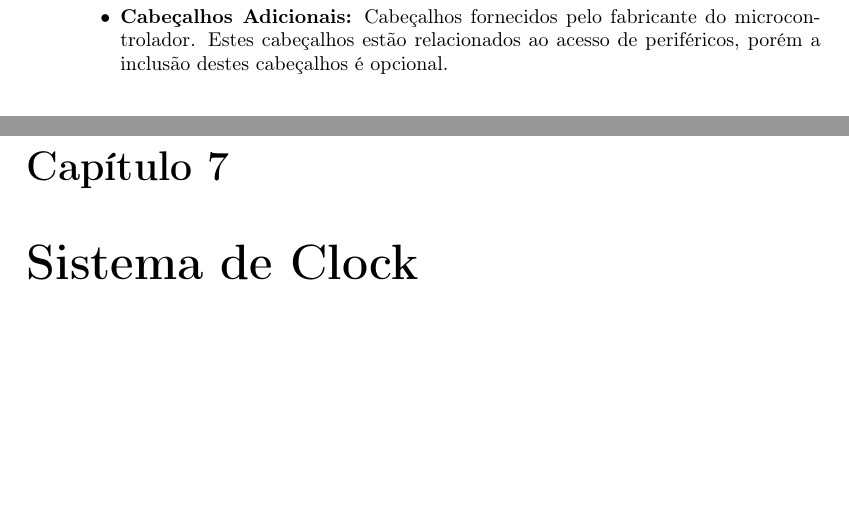
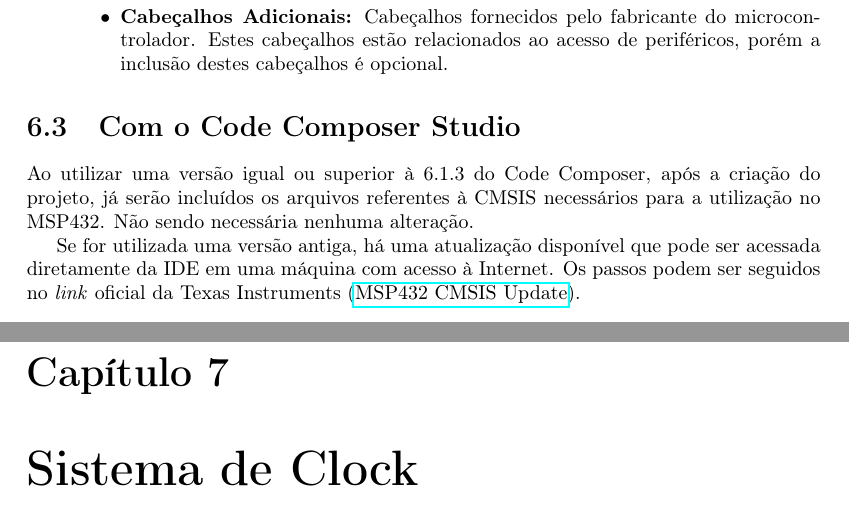
Before and after one commit to leandrofabianjr/ARM, a LaTeX thesis (ProjetoARM.tex, which reads src/CMSIS.tex): two parts of pages 23 and 24 of 93, joined at a grey line, cut so that both start at the same text, the shorter picture padded with empty space. Compiled offline with pdfLaTeX.

Commit message:
Incluindo MSP432

```diff
--- a/src/CMSIS.tex
+++ b/src/CMSIS.tex
@@ -59,3 +59,9 @@ Para incluir o CMSIS a um projeto e utilizar tanto  o CMSIS-CORE quanto os demai
 		\item  \textbf{Cabeçalhos Adicionais:} Cabeçalhos fornecidos pelo fabricante do microcontrolador. Estes cabeçalhos estão relacionados ao acesso de periféricos, porém a inclusão destes cabeçalhos é opcional.
 	\end{itemize}
 \end{enumerate}
+
+\section{Com o Code Composer Studio}
+
+Ao utilizar uma versão igual ou superior à 6.1.3 do Code Composer, após a criação do projeto, já serão incluídos os arquivos referentes à CMSIS necessários para a utilização no MSP432. Não sendo necessária nenhuma alteração.
+
+Se for utilizada uma versão antiga, há uma atualização disponível que pode ser acessada diretamente da IDE em uma máquina com acesso à Internet. Os passos podem ser seguidos no \emph{link} oficial da Texas Instruments (\href{http://processors.wiki.ti.com/index.php/MSP432_CMSIS_Update}{MSP432 CMSIS Update}).
```
